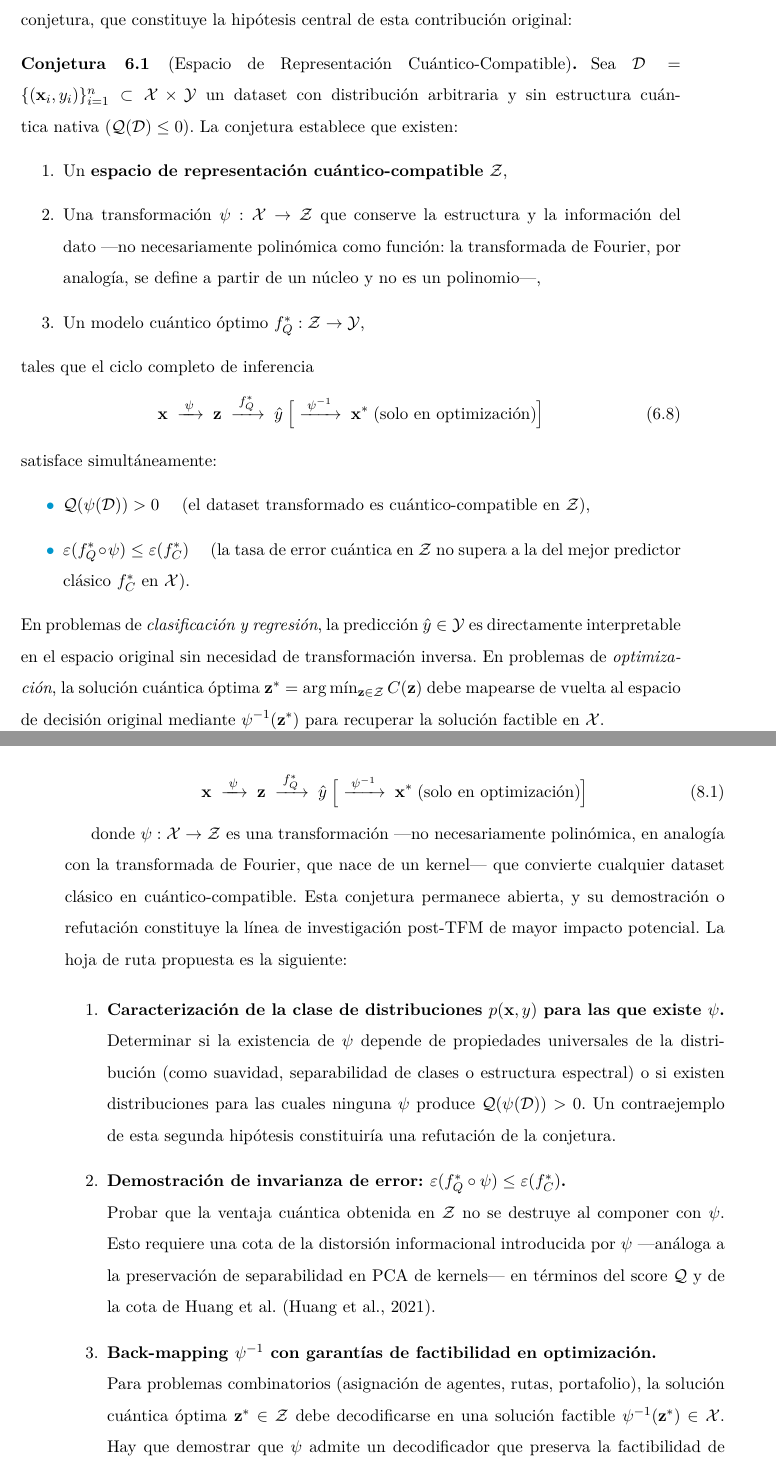
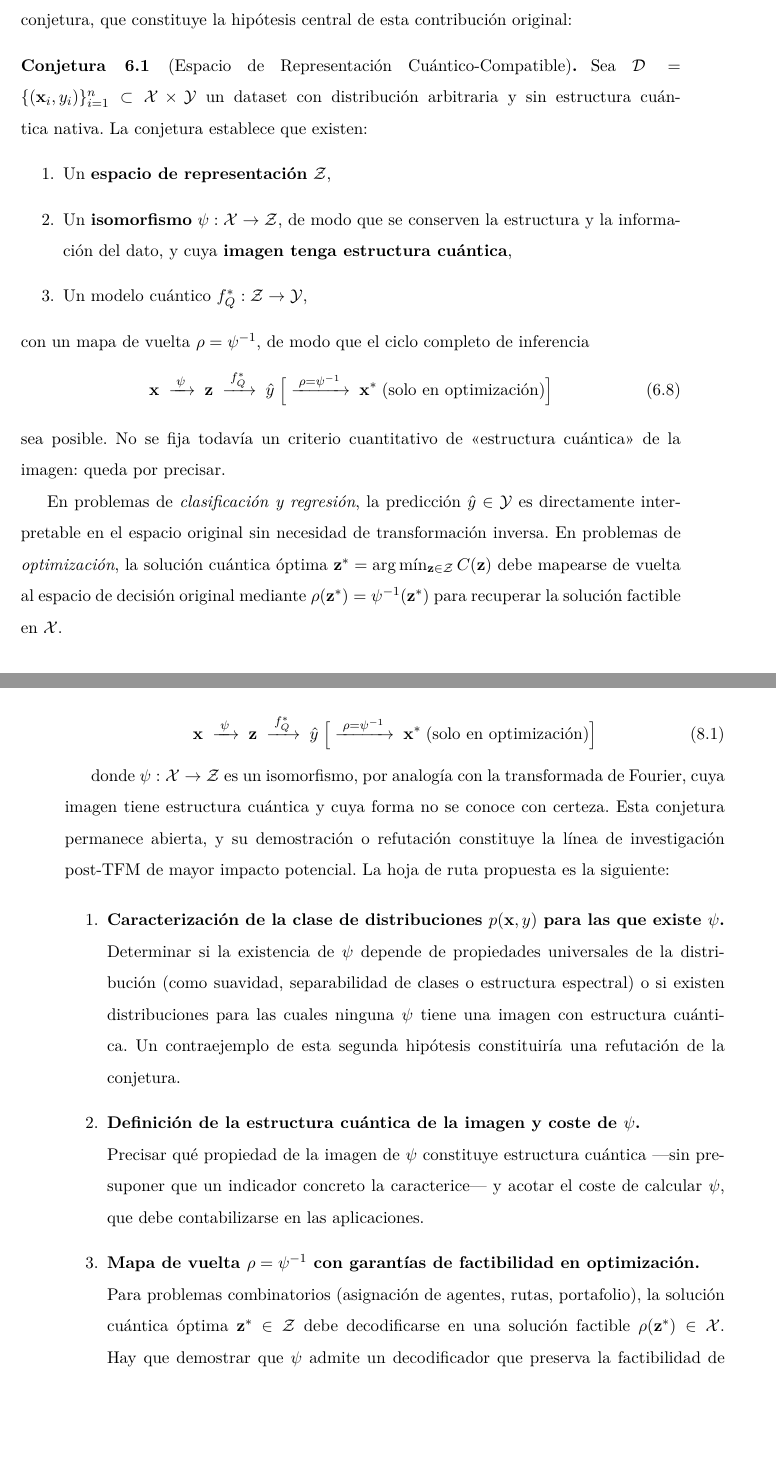
Before and after one commit to juandapradam12/OldUNIR-MasterQC-QuantumAdvantageInDataScienceOld, a LaTeX thesis (Documento/main.tex, which reads Documento/Capitulos/futuro.tex, Documento/Capitulos/investigacion_original.tex): two parts of pages 112 and 137 of 153, joined at a grey line, cut so that both start at the same text, the shorter picture padded with empty space. Compiled offline with pdfLaTeX.

Commit message:
Alinea la Conjetura 2 de la tesis con las diapositivas: ψ isomorfismo, ρ=ψ⁻¹, sin criterio cuantitativo ni desigualdad de utilidad
Co-authored-by: Juan David Prada Malagon  <pradamalagonjd@gmail.com>

```diff
--- a/Documento/Capitulos/futuro.tex
+++ b/Documento/Capitulos/futuro.tex
@@ -142,20 +142,20 @@ La contribución teórica central del Capítulo~\ref{cap:investigacion_original}
   \mathbf{z}
   \;\xrightarrow{\;f_Q^*\;}\;
   \hat{y}
-  \;\Big[\xrightarrow{\;\psi^{-1}\;}\; \mathbf{x}^* \;\text{(solo en optimización)}\Big]
+  \;\Big[\xrightarrow{\;\rho=\psi^{-1}\;}\; \mathbf{x}^* \;\text{(solo en optimización)}\Big]
 \end{equation}
 
-donde $\psi: \mathcal{X} \rightarrow \mathcal{Z}$ es una transformación ---no necesariamente polinómica, en analogía con la transformada de Fourier, que nace de un kernel--- que convierte cualquier dataset clásico en cuántico-compatible. Esta conjetura permanece abierta, y su demostración o refutación constituye la línea de investigación post-TFM de mayor impacto potencial. La hoja de ruta propuesta es la siguiente:
+donde $\psi: \mathcal{X} \rightarrow \mathcal{Z}$ es un isomorfismo, por analogía con la transformada de Fourier, cuya imagen tiene estructura cuántica y cuya forma no se conoce con certeza. Esta conjetura permanece abierta, y su demostración o refutación constituye la línea de investigación post-TFM de mayor impacto potencial. La hoja de ruta propuesta es la siguiente:
 
 \begin{enumerate}
   \item \textbf{Caracterización de la clase de distribuciones $p(\mathbf{x},y)$ para las que existe $\psi$.} \\
-  Determinar si la existencia de $\psi$ depende de propiedades universales de la distribución (como suavidad, separabilidad de clases o estructura espectral) o si existen distribuciones para las cuales ninguna $\psi$ produce $\mathcal{Q}(\psi(\mathcal{D})) > 0$. Un contraejemplo de esta segunda hipótesis constituiría una refutación de la conjetura.
+  Determinar si la existencia de $\psi$ depende de propiedades universales de la distribución (como suavidad, separabilidad de clases o estructura espectral) o si existen distribuciones para las cuales ninguna $\psi$ tiene una imagen con estructura cuántica. Un contraejemplo de esta segunda hipótesis constituiría una refutación de la conjetura.
 
-  \item \textbf{Demostración de invarianza de error: $\varepsilon(f_Q^* \circ \psi) \leq \varepsilon(f_C^*)$.} \\
-  Probar que la ventaja cuántica obtenida en $\mathcal{Z}$ no se destruye al componer con $\psi$. Esto requiere una cota de la distorsión informacional introducida por $\psi$ ---análoga a la preservación de separabilidad en PCA de kernels--- en términos del score $\mathcal{Q}$ y de la cota de Huang et al.\ \citep{huang2021}.
+  \item \textbf{Definición de la estructura cuántica de la imagen y coste de $\psi$.} \\
+  Precisar qué propiedad de la imagen de $\psi$ constituye estructura cuántica ---sin presuponer que un indicador concreto la caracterice--- y acotar el coste de calcular $\psi$, que debe contabilizarse en las aplicaciones.
 
-  \item \textbf{Back-mapping $\psi^{-1}$ con garantías de factibilidad en optimización.} \\
-  Para problemas combinatorios (asignación de agentes, rutas, portafolio), la solución cuántica óptima $\mathbf{z}^* \in \mathcal{Z}$ debe decodificarse en una solución factible $\psi^{-1}(\mathbf{z}^*) \in \mathcal{X}$. Hay que demostrar que $\psi$ admite un decodificador que preserva la factibilidad de las restricciones QUBO bajo la transformación inversa, o diseñar un decodificador aproximado con cota de penalización controlada.
+  \item \textbf{Mapa de vuelta $\rho=\psi^{-1}$ con garantías de factibilidad en optimización.} \\
+  Para problemas combinatorios (asignación de agentes, rutas, portafolio), la solución cuántica óptima $\mathbf{z}^* \in \mathcal{Z}$ debe decodificarse en una solución factible $\rho(\mathbf{z}^*) \in \mathcal{X}$. Hay que demostrar que $\psi$ admite un decodificador que preserva la factibilidad de las restricciones QUBO bajo la transformación inversa, o diseñar un decodificador aproximado con cota de penalización controlada.
 
   \item \textbf{Algoritmo de búsqueda de $\psi$ con garantías de aproximación.} \\
   El re-uploading adaptativo encontrado empíricamente en el Notebook~09 es solo una instancia particular de $\psi$ en un espacio de búsqueda mucho mayor. Desarrollar un algoritmo de búsqueda ---posiblemente variacional, tipo quantum metric learning \citep{lloyd2020}--- que encuentre $\psi$ óptima con garantías de convergencia y complejidad polinómica en el tamaño del dataset.
--- a/Documento/Capitulos/investigacion_original.tex
+++ b/Documento/Capitulos/investigacion_original.tex
@@ -417,28 +417,25 @@ El framework QCR es, en su esencia, el intento operativo de verificar la siguien
 
 \begin{conjetura}[Espacio de Representación Cuántico-Compatible]
 \label{conj:qcr}
-Sea $\mathcal{D} = \{(\mathbf{x}_i, y_i)\}_{i=1}^n \subset \mathcal{X} \times \mathcal{Y}$ un dataset con distribución arbitraria y sin estructura cuántica nativa $(\mathcal{Q}(\mathcal{D}) \leq 0)$. La conjetura establece que existen:
+Sea $\mathcal{D} = \{(\mathbf{x}_i, y_i)\}_{i=1}^n \subset \mathcal{X} \times \mathcal{Y}$ un dataset con distribución arbitraria y sin estructura cuántica nativa. La conjetura establece que existen:
 \begin{enumerate}
-  \item Un \textbf{espacio de representación cuántico-compatible} $\mathcal{Z}$,
-  \item Una transformación $\psi: \mathcal{X} \rightarrow \mathcal{Z}$ que conserve la estructura y la información del dato ---no necesariamente polinómica como función: la transformada de Fourier, por analogía, se define a partir de un núcleo y no es un polinomio---,
-  \item Un modelo cuántico óptimo $f_Q^*: \mathcal{Z} \rightarrow \mathcal{Y}$,
+  \item Un \textbf{espacio de representación} $\mathcal{Z}$,
+  \item Un \textbf{isomorfismo} $\psi: \mathcal{X} \rightarrow \mathcal{Z}$, de modo que se conserven la estructura y la información del dato, y cuya \textbf{imagen tenga estructura cuántica},
+  \item Un modelo cuántico $f_Q^*: \mathcal{Z} \rightarrow \mathcal{Y}$,
 \end{enumerate}
-tales que el ciclo completo de inferencia
+con un mapa de vuelta $\rho = \psi^{-1}$, de modo que el ciclo completo de inferencia
 \begin{equation}
   \mathbf{x}
   \;\xrightarrow{\;\psi\;}\;
   \mathbf{z}
   \;\xrightarrow{\;f_Q^*\;}\;
   \hat{y}
-  \;\Big[\xrightarrow{\;\psi^{-1}\;}\; \mathbf{x}^* \;\text{(solo en optimización)}\Big]
+  \;\Big[\xrightarrow{\;\rho=\psi^{-1}\;}\; \mathbf{x}^* \;\text{(solo en optimización)}\Big]
   \label{eq:ciclo_qcr}
 \end{equation}
-satisface simultáneamente:
-\begin{itemize}
-  \item $\mathcal{Q}(\psi(\mathcal{D})) > 0$ \quad (el dataset transformado es cuántico-compatible en $\mathcal{Z}$),
-  \item $\varepsilon(f_Q^* \circ \psi) \leq \varepsilon(f_C^*)$ \quad (la tasa de error cuántica en $\mathcal{Z}$ no supera a la del mejor predictor clásico $f_C^*$ en $\mathcal{X}$).
-\end{itemize}
-En problemas de \emph{clasificación y regresión}, la predicción $\hat{y} \in \mathcal{Y}$ es directamente interpretable en el espacio original sin necesidad de transformación inversa. En problemas de \emph{optimización}, la solución cuántica óptima $\mathbf{z}^* = \arg\min_{\mathbf{z} \in \mathcal{Z}} C(\mathbf{z})$ debe mapearse de vuelta al espacio de decisión original mediante $\psi^{-1}(\mathbf{z}^*)$ para recuperar la solución factible en $\mathcal{X}$.
+sea posible. No se fija todavía un criterio cuantitativo de «estructura cuántica» de la imagen: queda por precisar.
+
+En problemas de \emph{clasificación y regresión}, la predicción $\hat{y} \in \mathcal{Y}$ es directamente interpretable en el espacio original sin necesidad de transformación inversa. En problemas de \emph{optimización}, la solución cuántica óptima $\mathbf{z}^* = \arg\min_{\mathbf{z} \in \mathcal{Z}} C(\mathbf{z})$ debe mapearse de vuelta al espacio de decisión original mediante $\rho(\mathbf{z}^*)=\psi^{-1}(\mathbf{z}^*)$ para recuperar la solución factible en $\mathcal{X}$.
 \end{conjetura}
 
 \paragraph{Implicaciones de la conjetura.}
```
Also changed, not shown: Documento/Capitulos/investigacion_original.tex (12 more changed lines), 1 other file.
